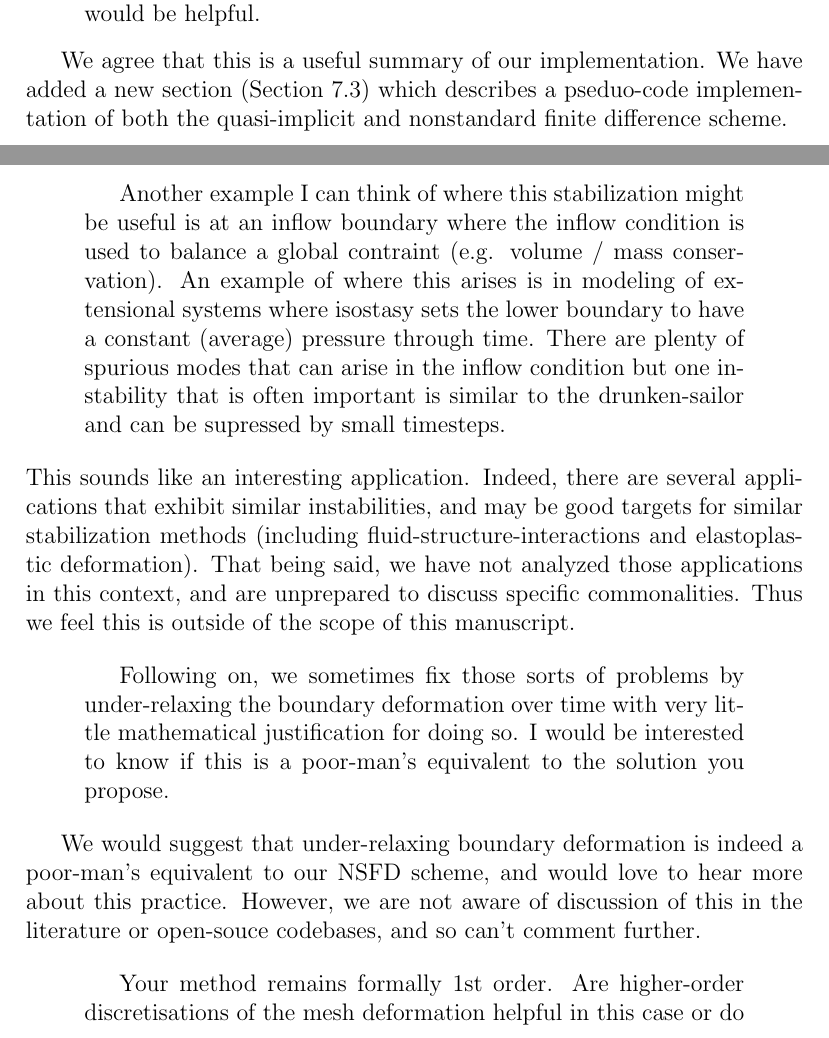
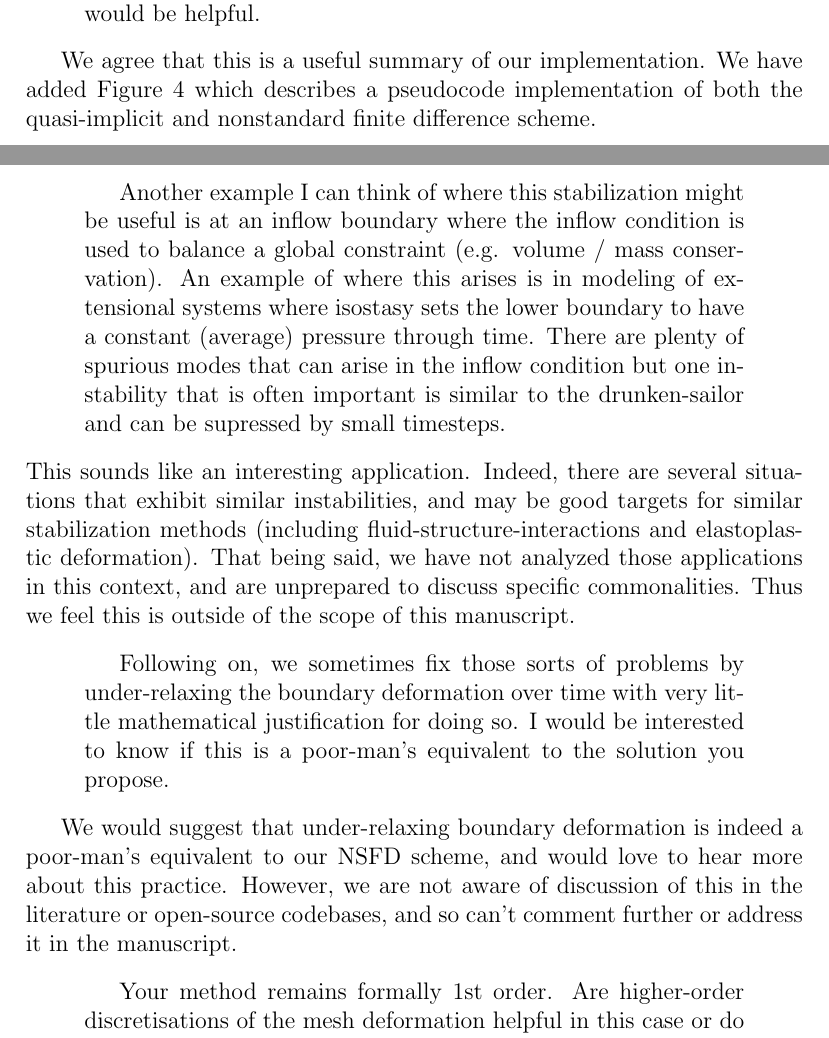
Before and after one commit to ian-r-rose/free-surface-paper, a LaTeX document (new_response_to_referee.tex): two parts of pages 1 and 2 of 4, joined at a grey line, cut so that both start at the same text. Compiled offline with pdfLaTeX.

Commit message:
update response

```diff
--- a/new_response_to_referee.tex
+++ b/new_response_to_referee.tex
@@ -31,7 +31,7 @@ I find it helpful to have a pseudo-code explanation of any implementation. There
 \end{quotation}
 
 We agree that this is a useful summary of our implementation.
-We have added a new section (Section 7.3) which describes a pseduo-code implementation
+We have added Figure 4 which describes a pseudocode implementation
 of both the quasi-implicit and nonstandard finite difference scheme.
 
 \begin{quotation}
@@ -42,10 +42,10 @@ This point is well taken. We now note that this instability has been called the
 but in the bulk of the text we refer to it as the ``drunken sailor'' instability.
 
 \begin{quotation}
-Another example I can think of where this stabilization might be useful is at an inflow boundary where the inflow condition is used to balance a global contraint (e.g. volume / mass conservation). An example of where this arises is in modeling of extensional systems where isostasy sets the lower boundary to have a constant (average) pressure through time. There are plenty of spurious modes that can arise in the inflow condition but one instability that is often important is similar to the drunken-sailor and can be supressed by small timesteps.
+Another example I can think of where this stabilization might be useful is at an inflow boundary where the inflow condition is used to balance a global constraint (e.g. volume / mass conservation). An example of where this arises is in modeling of extensional systems where isostasy sets the lower boundary to have a constant (average) pressure through time. There are plenty of spurious modes that can arise in the inflow condition but one instability that is often important is similar to the drunken-sailor and can be supressed by small timesteps.
 \end{quotation}
 This sounds like an interesting application.
-Indeed, there are several applications that exhibit similar instabilities,
+Indeed, there are several situations that exhibit similar instabilities,
 and may be good targets for similar stabilization methods
 (including fluid-structure-interactions and elastoplastic deformation).
 That being said, we have not analyzed those applications in this context,
@@ -59,7 +59,7 @@ Following on, we sometimes fix those sorts of problems by under-relaxing the bou
 
 We would suggest that under-relaxing boundary deformation is indeed a poor-man's equivalent to our NSFD scheme,
 and would love to hear more about this practice.
-However, we are not aware of discussion of this in the literature or open-souce codebases, and so can't comment further.
+However, we are not aware of discussion of this in the literature or open-source codebases, and so can't comment further or address it in the manuscript.
 
 \begin{quotation}
    Your method remains formally 1st order. Are higher-order discretisations of the mesh deformation helpful in this case or do they suffer the same / worse problems ?
```
